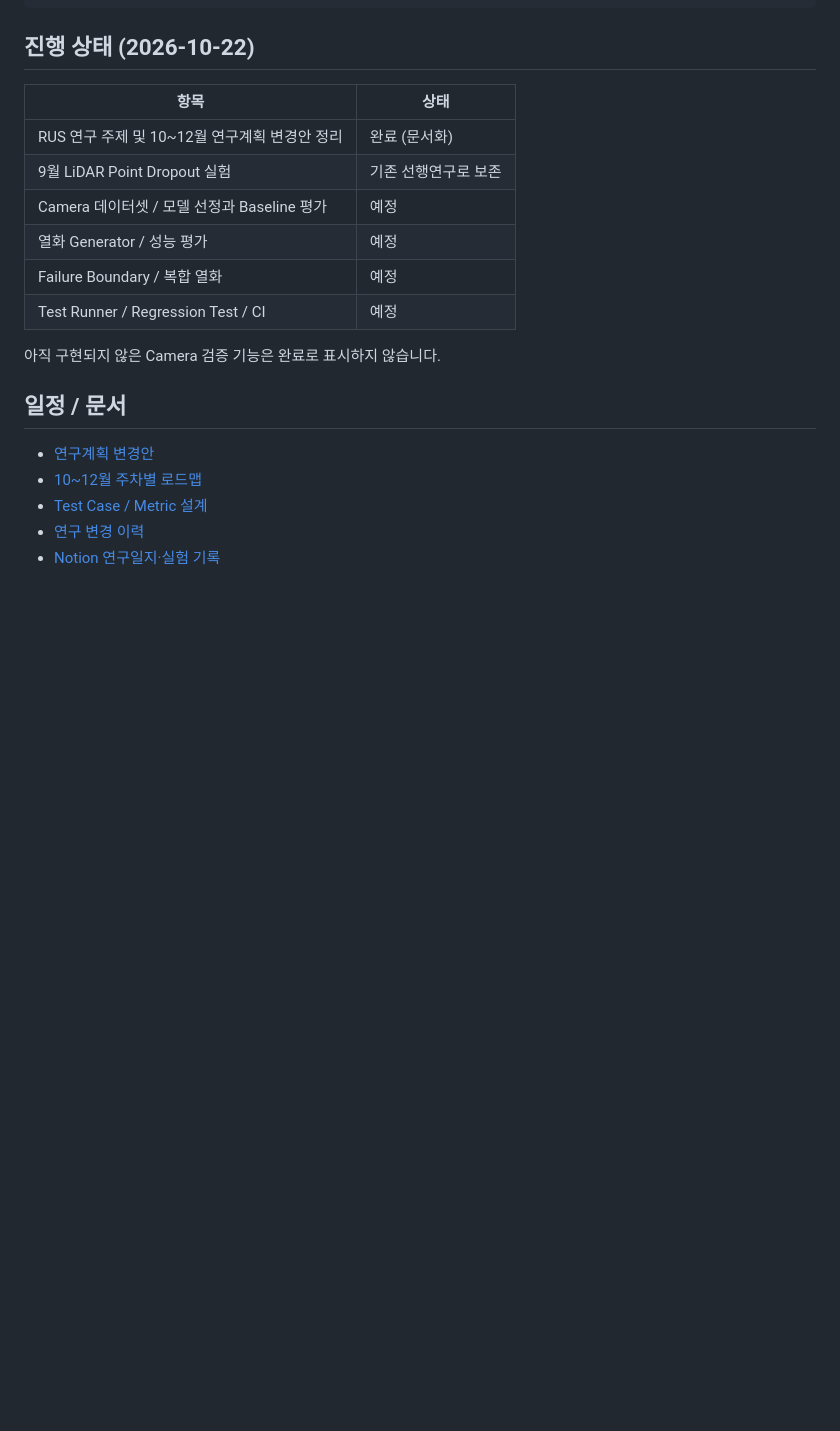
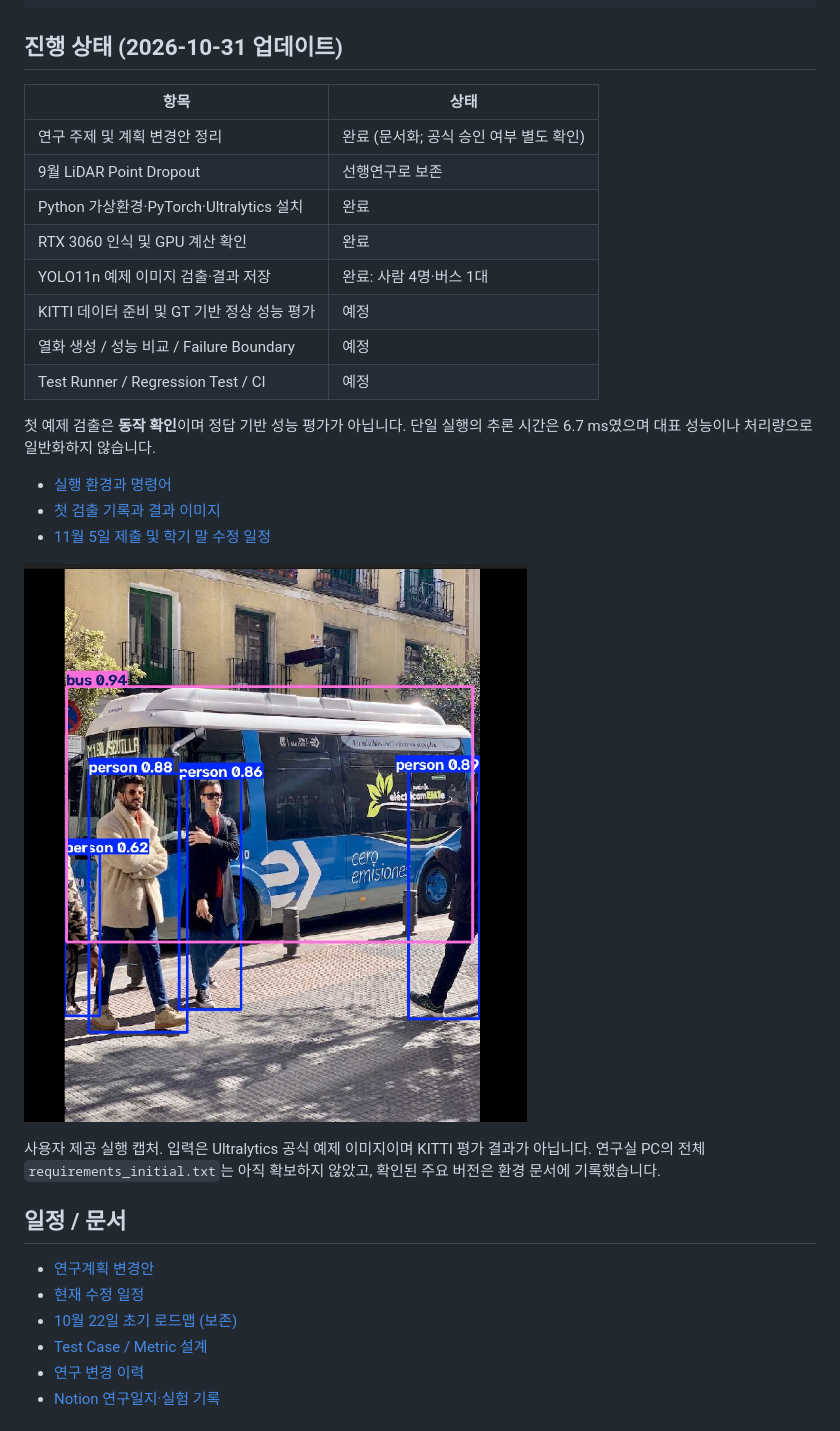
Before and after one commit to sohyun223/rus-camera-perception-vnv, a Markdown page: README.md, the part around the change. GitHub-like rendering; pictures changed too: docs/assets/yolo11n_bus_first_prediction_2026-10-30.png (added); blank space fills up the shorter version.

Commit message:
docs: record GPU setup, first YOLO detection and revised RUS schedule

````diff
--- a/README.md
+++ b/README.md
@@ -43,23 +43,36 @@ Automated Regression Test
 Lightweight CI / CT
 ```
 
-## 진행 상태 (2026-10-22)
+## 진행 상태 (2026-10-31 업데이트)
 
 | 항목 | 상태 |
 |---|---|
-| RUS 연구 주제 및 10~12월 연구계획 변경안 정리 | 완료 (문서화) |
-| 9월 LiDAR Point Dropout 실험 | 기존 선행연구로 보존 |
-| Camera 데이터셋 / 모델 선정과 Baseline 평가 | 예정 |
-| 열화 Generator / 성능 평가 | 예정 |
-| Failure Boundary / 복합 열화 | 예정 |
+| 연구 주제 및 계획 변경안 정리 | 완료 (문서화; 공식 승인 여부 별도 확인) |
+| 9월 LiDAR Point Dropout | 선행연구로 보존 |
+| Python 가상환경·PyTorch·Ultralytics 설치 | 완료 |
+| RTX 3060 인식 및 GPU 계산 확인 | 완료 |
+| YOLO11n 예제 이미지 검출·결과 저장 | 완료: 사람 4명·버스 1대 |
+| KITTI 데이터 준비 및 GT 기반 정상 성능 평가 | 예정 |
+| 열화 생성 / 성능 비교 / Failure Boundary | 예정 |
 | Test Runner / Regression Test / CI | 예정 |
 
-아직 구현되지 않은 Camera 검증 기능은 완료로 표시하지 않습니다.
+첫 예제 검출은 **동작 확인**이며 정답 기반 성능 평가가 아닙니다.
+단일 실행의 추론 시간은 6.7 ms였으며 대표 성능이나 처리량으로 일반화하지 않습니다.
+
+- [실행 환경과 명령어](docs/environment.md)
+- [첫 검출 기록과 결과 이미지](docs/research_logs/2026-10-30_environment_and_first_detection.md)
+- [11월 5일 제출 및 학기 말 수정 일정](docs/roadmap_2026_10_31.md)
+
+![YOLO11n 첫 검출 결과](docs/assets/yolo11n_bus_first_prediction_2026-10-30.png)
+
+사용자 제공 실행 캡처. 입력은 Ultralytics 공식 예제 이미지이며 KITTI 평가 결과가 아닙니다.
+연구실 PC의 전체 `requirements_initial.txt`는 아직 확보하지 않았고, 확인된 주요 버전은 환경 문서에 기록했습니다.
 
 ## 일정 / 문서
 
 - [연구계획 변경안](docs/research_plan_2026_10_22.md)
-- [10~12월 주차별 로드맵](docs/roadmap_2026_10_22.md)
+- [현재 수정 일정](docs/roadmap_2026_10_31.md)
+- [10월 22일 초기 로드맵 (보존)](docs/roadmap_2026_10_22.md)
 - [Test Case / Metric 설계](docs/test_plan.md)
 - [연구 변경 이력](docs/CHANGELOG.md)
 - [Notion 연구일지·실험 기록](https://app.notion.com/p/f81225ee6937832b87c9019d33780aa7)
````
Also changed, not shown: docs/CHANGELOG.md (+8 -0 lines), docs/environment.md (added, +105 -0 lines), docs/research_logs/2026-10-30_environment_and_first_detection.md (added, +68 -0 lines), docs/roadmap_2026_10_31.md (added, +42 -0 lines), 1 other file.
